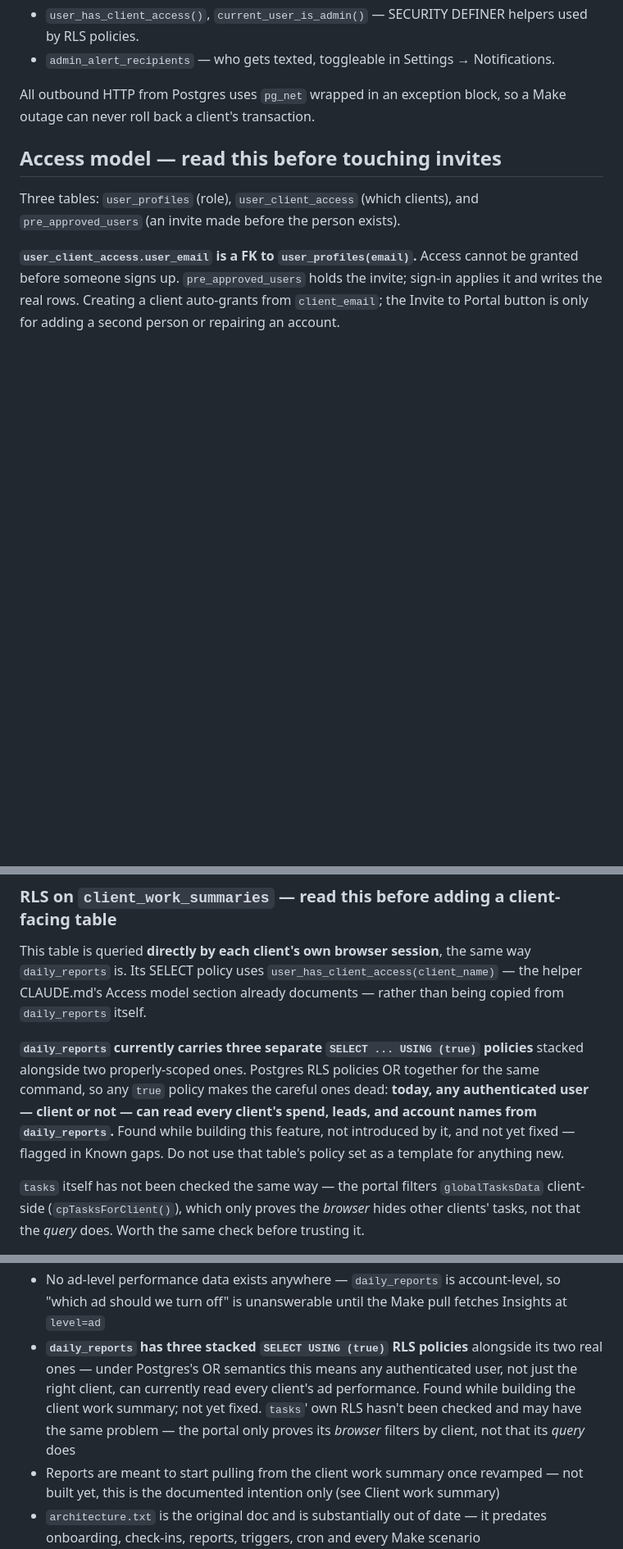
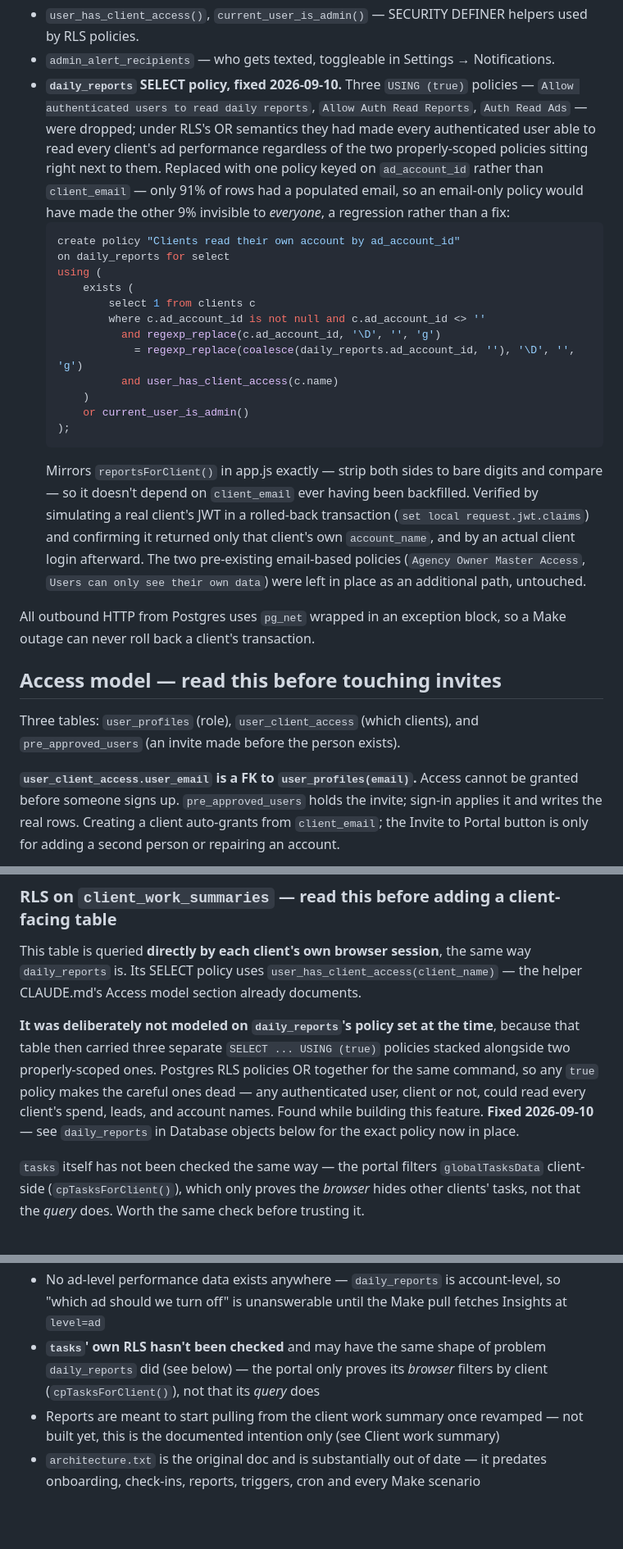
Before and after one commit to video-tech/goldeneye-dashboard, a Markdown page: CLAUDE.md, 3 parts joined by grey strips. Shown at 82% size. Drawn GitHub-style; blank space fills up the shorter version.

Commit message:
Close the daily_reports RLS gap
Three SELECT policies said USING (true), which under Postgres RLS's OR
semantics made the two properly-scoped policies next to them dead — any
authenticated user, client or not, could read every client's ad
performance. Dropped those three, added one keyed on ad_account_id rather
than client_email (91% coverage; an email-only policy would have made the
other 9% of rows invisible to everyone instead of just the wrong client).

Verified by simulating a real client's JWT in a rolled-back transaction
and confirming it returned only that client's own account_name, and by a
live client login.

No app code changes — this is a database-only fix, recorded in CLAUDE.md
since the project keeps no migrations directory.

Co-Authored-By: Claude Sonnet 5 <noreply@anthropic.com>

````diff
--- a/CLAUDE.md
+++ b/CLAUDE.md
@@ -74,6 +74,35 @@ No SMS is ever sent by this app. Supabase asks Make, Make asks GHL.
 - `user_has_client_access()`, `current_user_is_admin()` — SECURITY DEFINER helpers used by
   RLS policies.
 - `admin_alert_recipients` — who gets texted, toggleable in Settings → Notifications.
+- **`daily_reports` SELECT policy, fixed 2026-09-10.** Three `USING (true)` policies —
+  `Allow authenticated users to read daily reports`, `Allow Auth Read Reports`,
+  `Auth Read Ads` — were dropped; under RLS's OR semantics they had made every
+  authenticated user able to read every client's ad performance regardless of the two
+  properly-scoped policies sitting right next to them. Replaced with one policy keyed on
+  `ad_account_id` rather than `client_email` — only 91% of rows had a populated email,
+  so an email-only policy would have made the other 9% invisible to *everyone*, a
+  regression rather than a fix:
+  ```sql
+  create policy "Clients read their own account by ad_account_id"
+  on daily_reports for select
+  using (
+      exists (
+          select 1 from clients c
+          where c.ad_account_id is not null and c.ad_account_id <> ''
+            and regexp_replace(c.ad_account_id, '\D', '', 'g')
+              = regexp_replace(coalesce(daily_reports.ad_account_id, ''), '\D', '', 'g')
+            and user_has_client_access(c.name)
+      )
+      or current_user_is_admin()
+  );
+  ```
+  Mirrors `reportsForClient()` in app.js exactly — strip both sides to bare digits and
+  compare — so it doesn't depend on `client_email` ever having been backfilled. Verified
+  by simulating a real client's JWT in a rolled-back transaction
+  (`set local request.jwt.claims`) and confirming it returned only that client's own
+  `account_name`, and by an actual client login afterward. The two pre-existing
+  email-based policies (`Agency Owner Master Access`, `Users can only see their own
+  data`) were left in place as an additional path, untouched.
 
 All outbound HTTP from Postgres uses `pg_net` wrapped in an exception block, so a Make
 outage can never roll back a client's transaction.
@@ -342,15 +371,14 @@ ads pull the way the audit is, since it reads tasks, not `daily_reports`.
 
 This table is queried **directly by each client's own browser session**, the same way
 `daily_reports` is. Its SELECT policy uses `user_has_client_access(client_name)` — the helper
-CLAUDE.md's Access model section already documents — rather than being copied from `daily_reports`
-itself.
+CLAUDE.md's Access model section already documents.
 
-**`daily_reports` currently carries three separate `SELECT ... USING (true)` policies** stacked
-alongside two properly-scoped ones. Postgres RLS policies OR together for the same command, so any
-`true` policy makes the careful ones dead: **today, any authenticated user — client or not — can
-read every client's spend, leads, and account names from `daily_reports`.** Found while building
-this feature, not introduced by it, and not yet fixed — flagged in Known gaps. Do not use that
-table's policy set as a template for anything new.
+**It was deliberately not modeled on `daily_reports`'s policy set at the time**, because that
+table then carried three separate `SELECT ... USING (true)` policies stacked alongside two
+properly-scoped ones. Postgres RLS policies OR together for the same command, so any `true` policy
+makes the careful ones dead — any authenticated user, client or not, could read every client's
+spend, leads, and account names. Found while building this feature. **Fixed 2026-09-10** — see
+`daily_reports` in Database objects below for the exact policy now in place.
 
 `tasks` itself has not been checked the same way — the portal filters `globalTasksData`
 client-side (`cpTasksForClient()`), which only proves the *browser* hides other clients' tasks,
@@ -483,12 +511,9 @@ GitHub Pages copy but not from the GHL domain.
 - No ad-level performance data exists anywhere — `daily_reports` is account-level, so
   "which ad should we turn off" is unanswerable until the Make pull fetches Insights at
   `level=ad`
-- **`daily_reports` has three stacked `SELECT USING (true)` RLS policies** alongside its
-  two real ones — under Postgres's OR semantics this means any authenticated user, not
-  just the right client, can currently read every client's ad performance. Found while
-  building the client work summary; not yet fixed. `tasks`' own RLS hasn't been checked
-  and may have the same problem — the portal only proves its *browser* filters by
-  client, not that its *query* does
+- **`tasks`' own RLS hasn't been checked** and may have the same shape of problem
+  `daily_reports` did (see below) — the portal only proves its *browser* filters by
+  client (`cpTasksForClient()`), not that its *query* does
 - Reports are meant to start pulling from the client work summary once revamped — not
   built yet, this is the documented intention only (see Client work summary)
 - `architecture.txt` is the original doc and is substantially out of date — it predates
````
